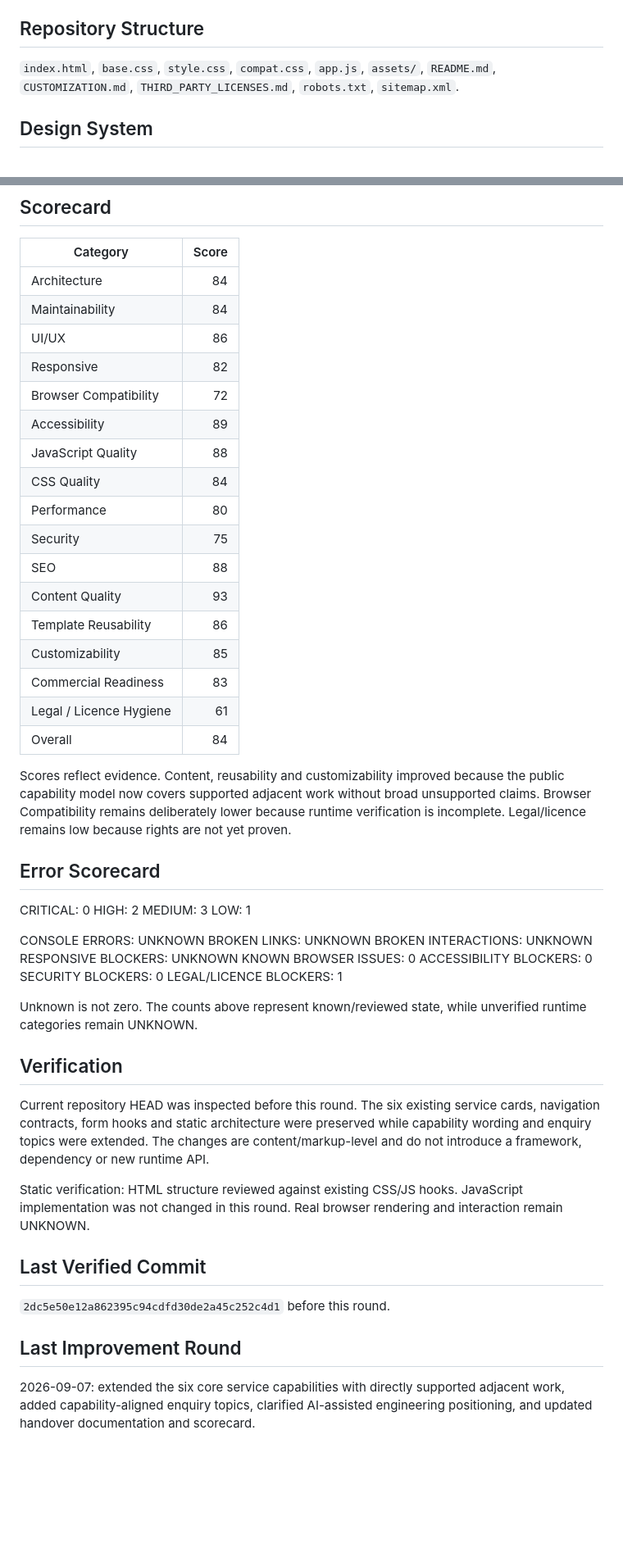
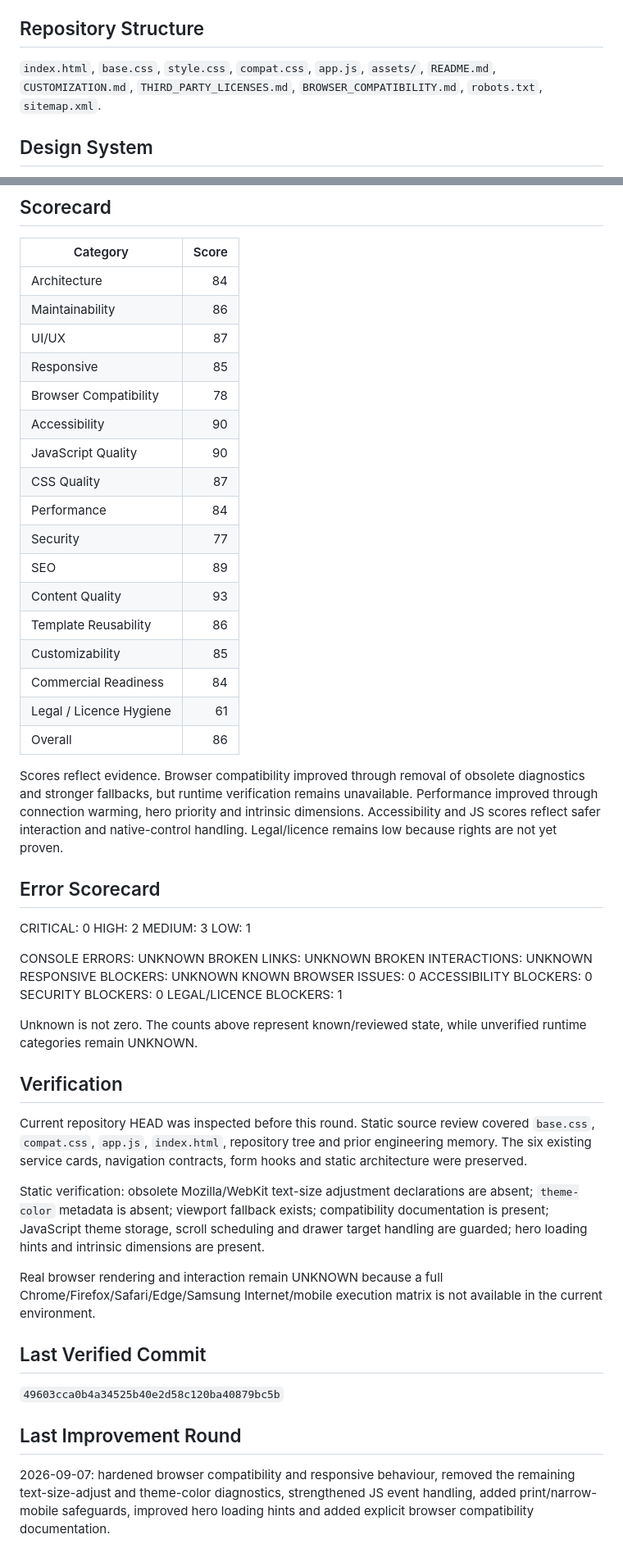
Before and after one commit to Leano-Jordan/leano-itc-website, a Markdown page: MEMORY.md, 2 parts joined by grey strips. Shown at 82% size. Drawn GitHub-style; blank space fills up the shorter version.

Commit message:
Update engineering memory after compatibility hardening

```diff
--- a/MEMORY.md
+++ b/MEMORY.md
@@ -6,7 +6,7 @@ Static single-page HTML/CSS/JavaScript with no build step. `base.css` provides f
 
 ## Repository Structure
 
-`index.html`, `base.css`, `style.css`, `compat.css`, `app.js`, `assets/`, `README.md`, `CUSTOMIZATION.md`, `THIRD_PARTY_LICENSES.md`, `robots.txt`, `sitemap.xml`.
+`index.html`, `base.css`, `style.css`, `compat.css`, `app.js`, `assets/`, `README.md`, `CUSTOMIZATION.md`, `THIRD_PARTY_LICENSES.md`, `BROWSER_COMPATIBILITY.md`, `robots.txt`, `sitemap.xml`.
 
 ## Design System
 
@@ -87,24 +97,24 @@ Preserve `site-header`, `drawer`, `enquiry`, `form-status`, `year`, `.menu-btn`,
 | Category | Score |
 |---|---:|
 | Architecture | 84 |
-| Maintainability | 84 |
-| UI/UX | 86 |
-| Responsive | 82 |
-| Browser Compatibility | 72 |
-| Accessibility | 89 |
-| JavaScript Quality | 88 |
-| CSS Quality | 84 |
-| Performance | 80 |
-| Security | 75 |
-| SEO | 88 |
+| Maintainability | 86 |
+| UI/UX | 87 |
+| Responsive | 85 |
+| Browser Compatibility | 78 |
+| Accessibility | 90 |
+| JavaScript Quality | 90 |
+| CSS Quality | 87 |
+| Performance | 84 |
+| Security | 77 |
+| SEO | 89 |
 | Content Quality | 93 |
 | Template Reusability | 86 |
 | Customizability | 85 |
-| Commercial Readiness | 83 |
+| Commercial Readiness | 84 |
 | Legal / Licence Hygiene | 61 |
-| Overall | 84 |
+| Overall | 86 |
 
-Scores reflect evidence. Content, reusability and customizability improved because the public capability model now covers supported adjacent work without broad unsupported claims. Browser Compatibility remains deliberately lower because runtime verification is incomplete. Legal/licence remains low because rights are not yet proven.
+Scores reflect evidence. Browser compatibility improved through removal of obsolete diagnostics and stronger fallbacks, but runtime verification remains unavailable. Performance improved through connection warming, hero priority and intrinsic dimensions. Accessibility and JS scores reflect safer interaction and native-control handling. Legal/licence remains low because rights are not yet proven.
 
 ## Error Scorecard
 
@@ -126,14 +136,16 @@ Unknown is not zero. The counts above represent known/reviewed state, while unve
 
 ## Verification
 
-Current repository HEAD was inspected before this round. The six existing service cards, navigation contracts, form hooks and static architecture were preserved while capability wording and enquiry topics were extended. The changes are content/markup-level and do not introduce a framework, dependency or new runtime API.
+Current repository HEAD was inspected before this round. Static source review covered `base.css`, `compat.css`, `app.js`, `index.html`, repository tree and prior engineering memory. The six existing service cards, navigation contracts, form hooks and static architecture were preserved.
 
-Static verification: HTML structure reviewed against existing CSS/JS hooks. JavaScript implementation was not changed in this round. Real browser rendering and interaction remain UNKNOWN.
+Static verification: obsolete Mozilla/WebKit text-size adjustment declarations are absent; `theme-color` metadata is absent; viewport fallback exists; compatibility documentation is present; JavaScript theme storage, scroll scheduling and drawer target handling are guarded; hero loading hints and intrinsic dimensions are present.
+
+Real browser rendering and interaction remain UNKNOWN because a full Chrome/Firefox/Safari/Edge/Samsung Internet/mobile execution matrix is not available in the current environment.
 
 ## Last Verified Commit
 
-`2dc5e50e12a862395c94cdfd30de2a45c252c4d1` before this round.
+`49603cca0b4a34525b40e2d58c120ba40879bc5b`
 
 ## Last Improvement Round
 
-2026-09-07: extended the six core service capabilities with directly supported adjacent work, added capability-aligned enquiry topics, clarified AI-assisted engineering positioning, and updated handover documentation and scorecard.
+2026-09-07: hardened browser compatibility and responsive behaviour, removed the remaining text-size-adjust and theme-color diagnostics, strengthened JS event handling, added print/narrow-mobile safeguards, improved hero loading hints and added explicit browser compatibility documentation.
```
Also changed, not shown: other parts of MEMORY.md (+11 -1 lines).
